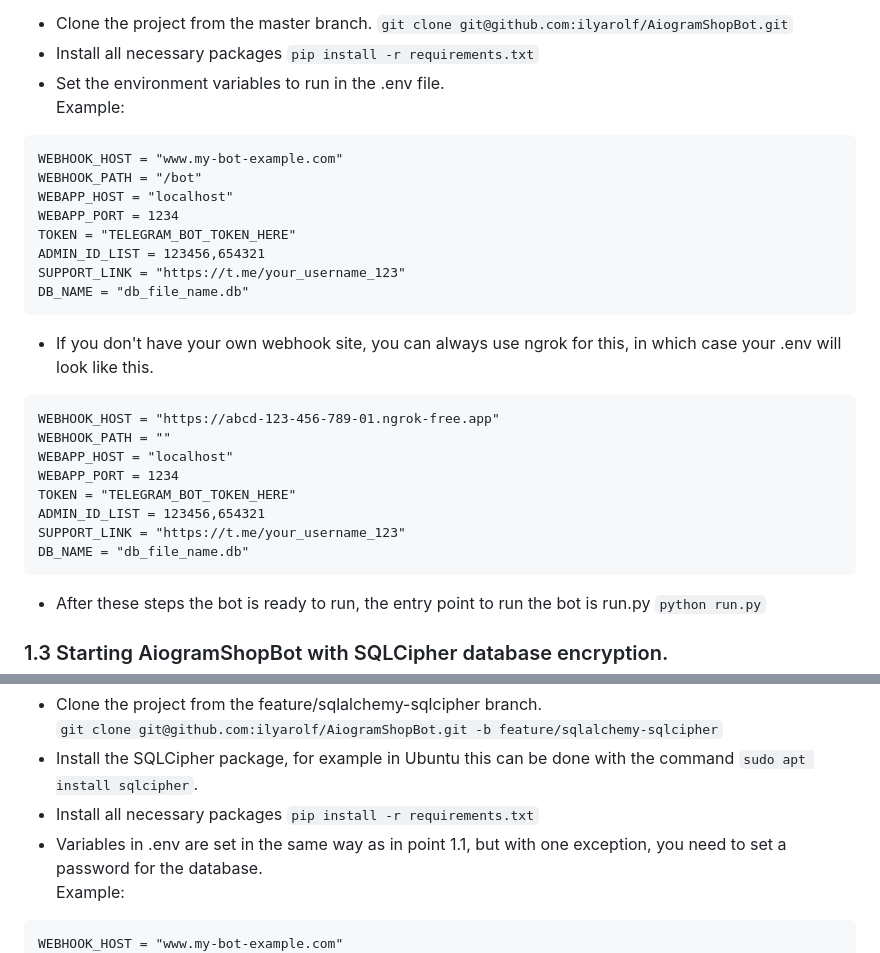
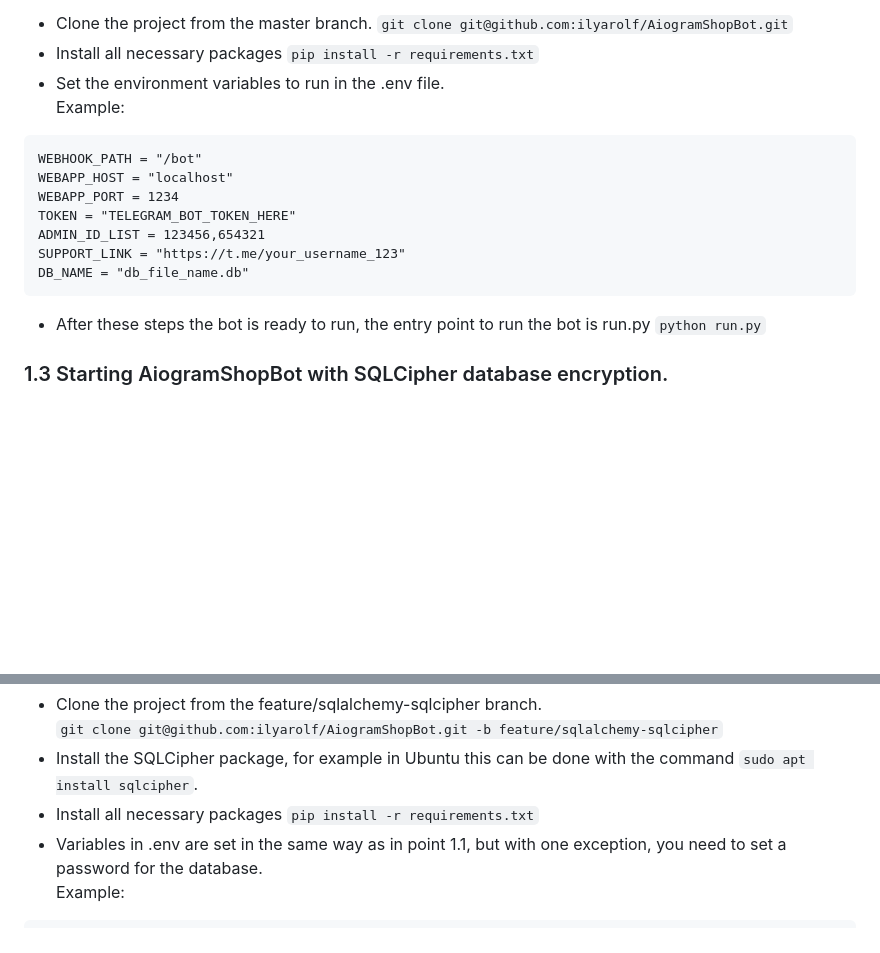
Before and after one commit to 6R1M5L07H/AiogramShopBot, a Markdown page: readme.md, 2 parts joined by grey strips. GitHub-like rendering; blank space fills up the shorter version.

````diff
--- a/readme.md
+++ b/readme.md
@@ -60,7 +60,6 @@ via SQLCipher, but it does use Aiosqlite**
 * Set the environment variables to run in the .env file.<br>Example:
 
 ```
-WEBHOOK_HOST = "www.my-bot-example.com"
 WEBHOOK_PATH = "/bot"
 WEBAPP_HOST = "localhost"
 WEBAPP_PORT = 1234
@@ -70,19 +69,6 @@ SUPPORT_LINK = "https://t.me/your_username_123"
 DB_NAME = "db_file_name.db"
 ```
 
-* If you don't have your own webhook site, you can always use ngrok for this, in which case your .env will look like
-  this.
-
-```
-WEBHOOK_HOST = "https://abcd-123-456-789-01.ngrok-free.app"
-WEBHOOK_PATH = ""
-WEBAPP_HOST = "localhost"
-WEBAPP_PORT = 1234
-TOKEN = "TELEGRAM_BOT_TOKEN_HERE"
-ADMIN_ID_LIST = 123456,654321
-SUPPORT_LINK = "https://t.me/your_username_123"
-DB_NAME = "db_file_name.db"
-```
 
 * After these steps the bot is ready to run, the entry point to run the bot is run.py ```python run.py```
 
@@ -100,7 +86,6 @@ systems because installing SQLCipher on Windows is not the easiest.**
   database.<br>Example:
 
 ```
-WEBHOOK_HOST = "www.my-bot-example.com"
 WEBHOOK_PATH = "/bot"
 WEBAPP_HOST = "localhost"
 WEBAPP_PORT = 1234
````
Also changed, not shown: other parts of readme.md (+1 -1 lines).
